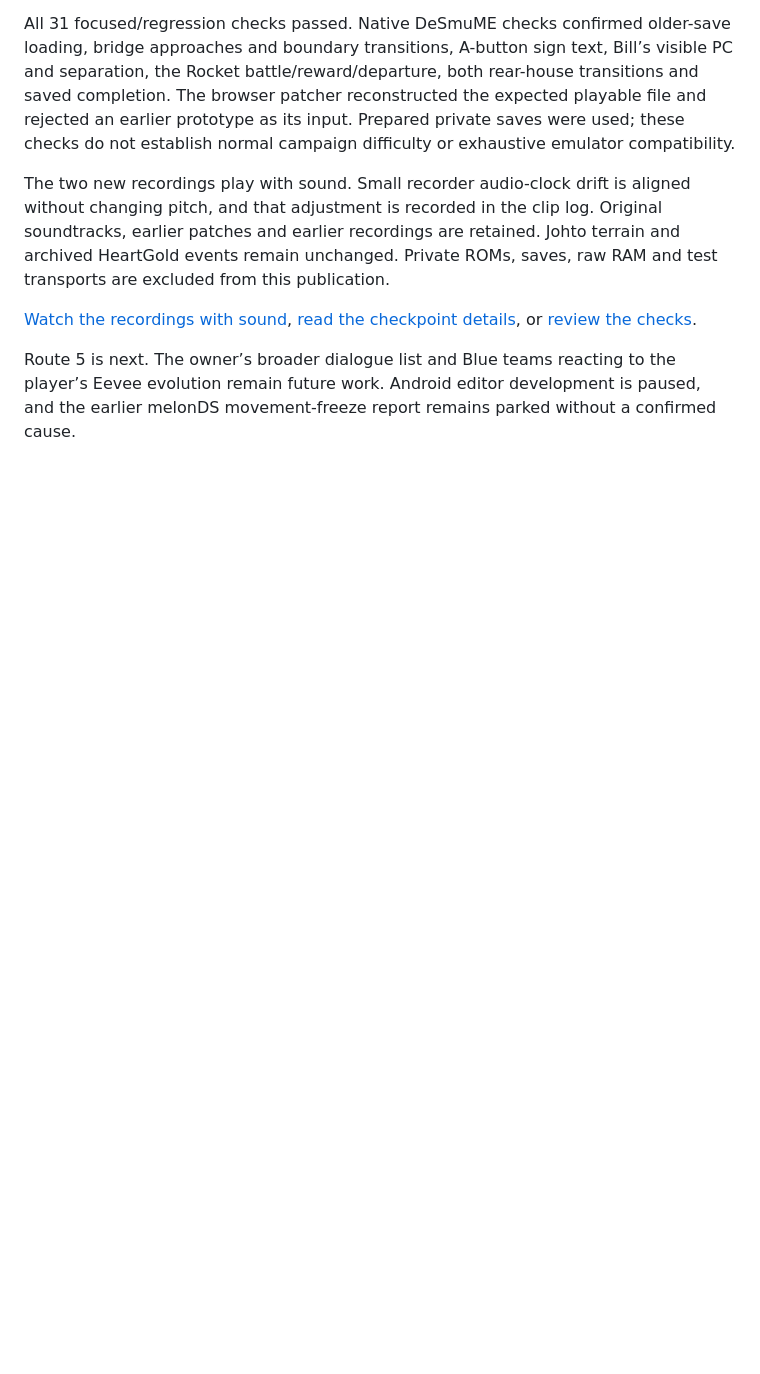
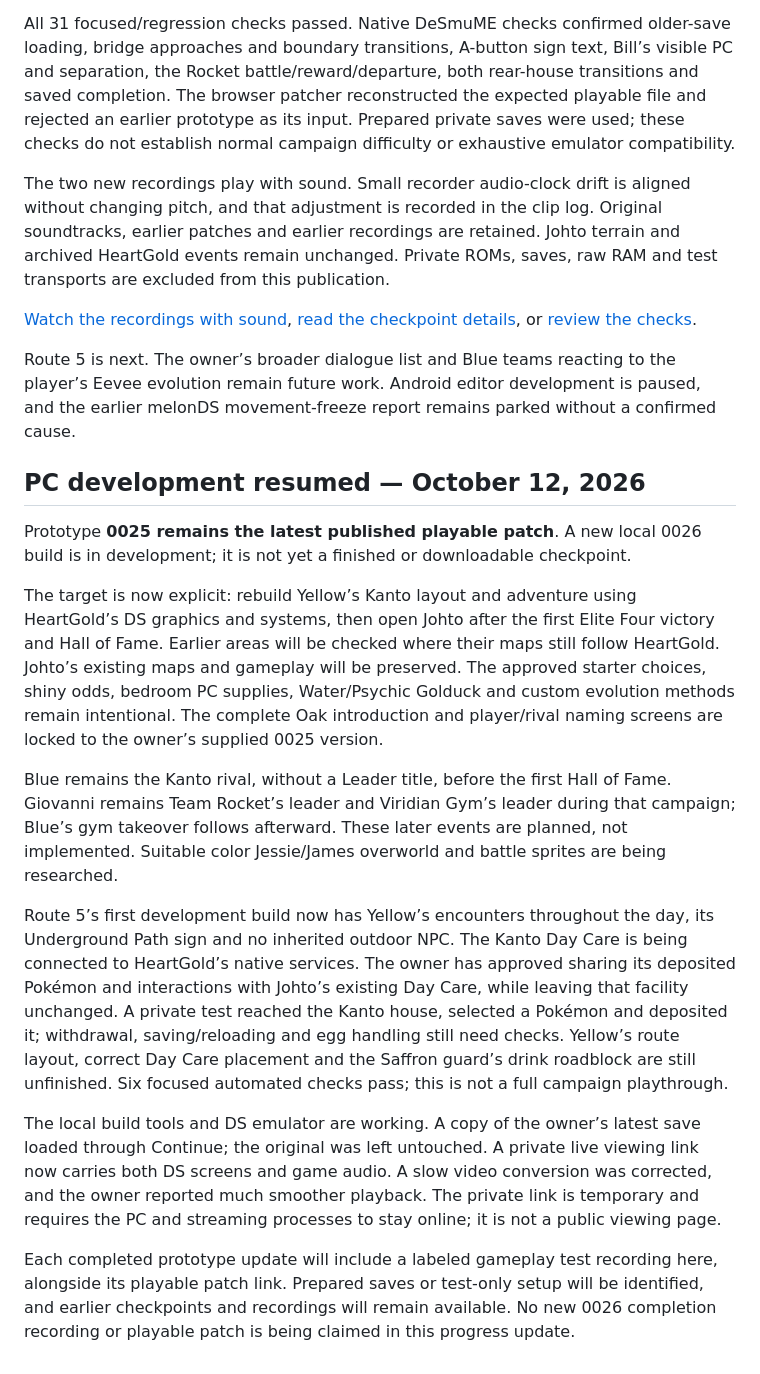
Before and after one commit to ThatAnarchyDude/corvus-workshop, a Markdown page: psyduck-yellow/DEVELOPMENT-LOG.md, the part around one of its changes. Rendered like a GitHub page; blank space fills up the shorter version.

Commit message:
docs: record PC development progress and owner-approved campaign direction

```diff
--- a/psyduck-yellow/DEVELOPMENT-LOG.md
+++ b/psyduck-yellow/DEVELOPMENT-LOG.md
@@ -677,3 +677,42 @@ Route 5 is next. The owner’s broader dialogue list and Blue teams reacting to
 the player’s Eevee evolution remain future work. Android editor development
 is paused, and the earlier melonDS movement-freeze report remains parked
 without a confirmed cause.
+
+
+## PC development resumed — October 12, 2026
+
+Prototype **0025 remains the latest published playable patch**. A new local 0026
+build is in development; it is not yet a finished or downloadable checkpoint.
+
+The target is now explicit: rebuild Yellow’s Kanto layout and adventure using
+HeartGold’s DS graphics and systems, then open Johto after the first Elite Four
+victory and Hall of Fame. Earlier areas will be checked where their maps still
+follow HeartGold. Johto’s existing maps and gameplay will be preserved. The approved
+starter choices, shiny odds, bedroom PC supplies, Water/Psychic Golduck and custom
+evolution methods remain intentional. The complete Oak introduction and player/rival
+naming screens are locked to the owner’s supplied 0025 version.
+
+Blue remains the Kanto rival, without a Leader title, before the first Hall of Fame.
+Giovanni remains Team Rocket’s leader and Viridian Gym’s leader during that campaign;
+Blue’s gym takeover follows afterward. These later events are planned, not implemented.
+Suitable color Jessie/James overworld and battle sprites are being researched.
+
+Route 5’s first development build now has Yellow’s encounters throughout the day,
+its Underground Path sign and no inherited outdoor NPC. The Kanto Day Care is being
+connected to HeartGold’s native services. The owner has approved sharing its deposited
+Pokémon and interactions with Johto’s existing Day Care, while leaving that facility
+unchanged. A private test reached the Kanto house, selected a Pokémon and deposited it;
+withdrawal, saving/reloading and egg handling still need checks. Yellow’s route layout,
+correct Day Care placement and the Saffron guard’s drink roadblock are still unfinished.
+Six focused automated checks pass; this is not a full campaign playthrough.
+
+The local build tools and DS emulator are working. A copy of the owner’s latest save
+loaded through Continue; the original was left untouched. A private live viewing link
+now carries both DS screens and game audio. A slow video conversion was corrected,
+and the owner reported much smoother playback. The private link is temporary and
+requires the PC and streaming processes to stay online; it is not a public viewing page.
+
+Each completed prototype update will include a labeled gameplay test recording
+here, alongside its playable patch link. Prepared saves or test-only setup will be
+identified, and earlier checkpoints and recordings will remain available. No new
+0026 completion recording or playable patch is being claimed in this progress update.
```
Also changed, not shown: other parts of psyduck-yellow/DEVELOPMENT-LOG.md (+1 -1 lines).
